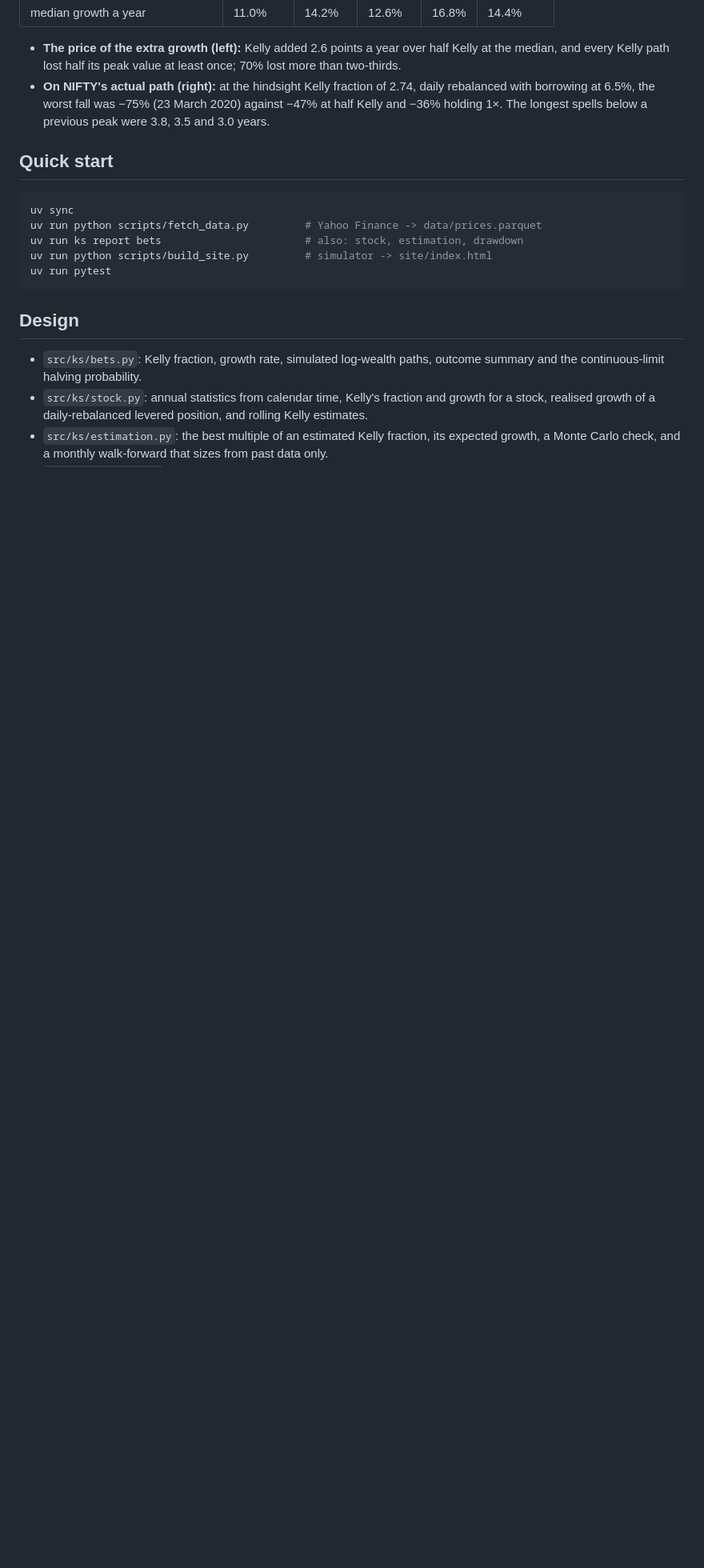
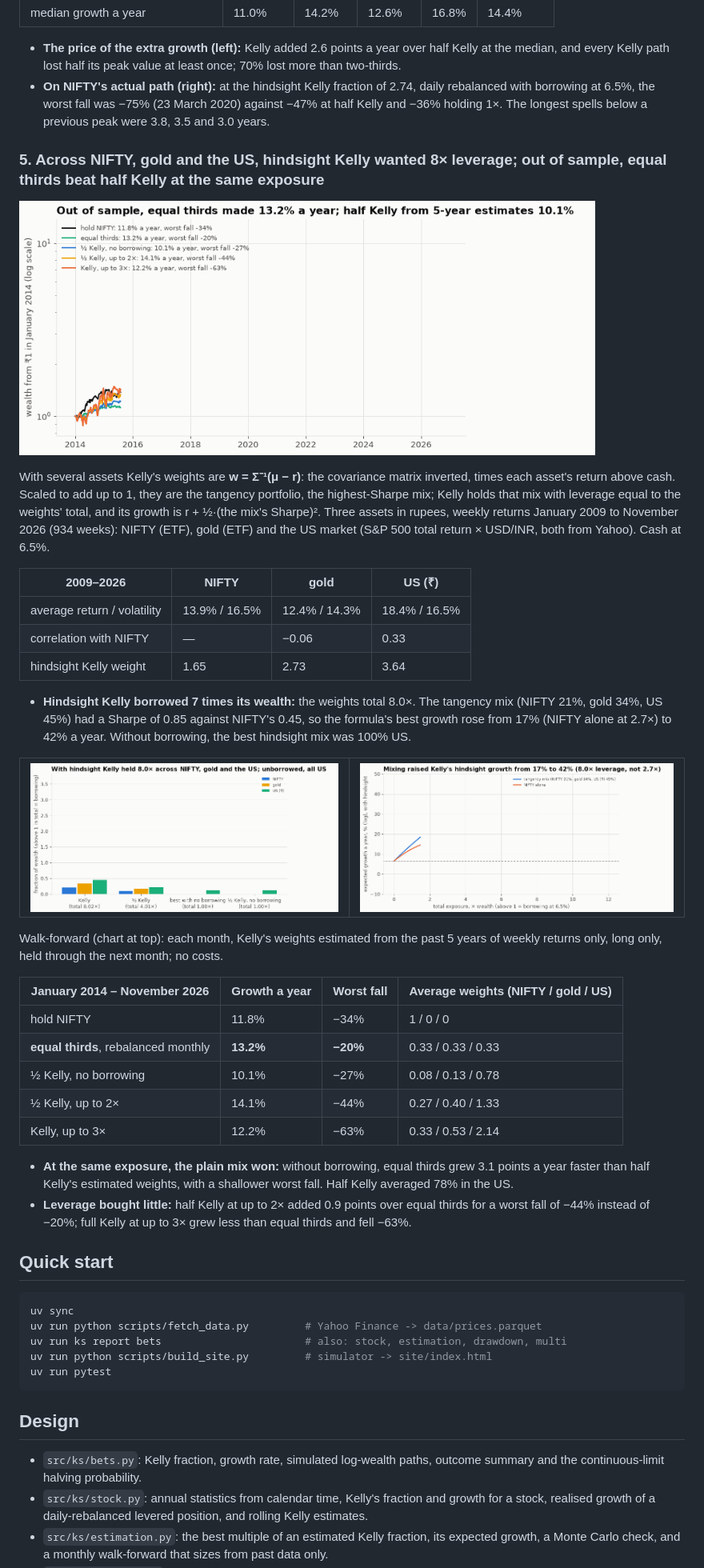
Before and after one commit to Dhirajdas18/kelly-simulator, a Markdown page: README.md, the part around one of its changes. Shown at 80% size. Rendered like a GitHub page; pictures changed too: docs/img/multi_growth.gif (added), docs/img/multi_walk.gif (added), docs/img/multi_weights.gif (added); blank space fills up the shorter version.

````diff
--- a/README.md
+++ b/README.md
@@ -173,12 +173,53 @@ is ahead after T years is **Φ(√T · S · (1 − (c1 + c2)/2))**, with S the S
   borrowing at 6.5%, the worst fall was −75% (23 March 2020) against −47% at half Kelly and −36% holding 1×.
   The longest spells below a previous peak were 3.8, 3.5 and 3.0 years.
 
+### 5. Across NIFTY, gold and the US, hindsight Kelly wanted 8× leverage; out of sample, equal thirds beat half Kelly at the same exposure
+
+<a href="docs/img/multi_walk.png"><picture><source media="(prefers-reduced-motion: reduce)" srcset="docs/img/multi_walk.png"><img src="docs/img/multi_walk.gif" alt="Wealth from 2014 for holding NIFTY, equal thirds and Kelly sized monthly across NIFTY, gold and the US" width="720"></picture></a>
+
+With several assets Kelly's weights are **w = Σ⁻¹(μ − r)**: the covariance matrix inverted, times each
+asset's return above cash. Scaled to add up to 1, they are the tangency portfolio, the highest-Sharpe mix;
+Kelly holds that mix with leverage equal to the weights' total, and its growth is r + ½·(the mix's Sharpe)².
+Three assets in rupees, weekly returns January 2009 to November 2026 (934 weeks): NIFTY (ETF), gold (ETF)
+and the US market (S&P 500 total return × USD/INR, both from Yahoo). Cash at 6.5%.
+
+| 2009–2026 | NIFTY | gold | US (₹) |
+|---|---|---|---|
+| average return / volatility | 13.9% / 16.5% | 12.4% / 14.3% | 18.4% / 16.5% |
+| correlation with NIFTY | — | −0.06 | 0.33 |
+| hindsight Kelly weight | 1.65 | 2.73 | 3.64 |
+
+- **Hindsight Kelly borrowed 7 times its wealth:** the weights total 8.0×. The tangency mix (NIFTY 21%,
+  gold 34%, US 45%) had a Sharpe of 0.85 against NIFTY's 0.45, so the formula's best growth rose from 17%
+  (NIFTY alone at 2.7×) to 42% a year. Without borrowing, the best hindsight mix was 100% US.
+
+<table><tr>
+<td><a href="docs/img/multi_weights.png"><picture><source media="(prefers-reduced-motion: reduce)" srcset="docs/img/multi_weights.png"><img src="docs/img/multi_weights.gif" alt="Hindsight Kelly weights for NIFTY, gold and the US, unconstrained, halved and without borrowing"></picture></a></td>
+<td><a href="docs/img/multi_growth.png"><picture><source media="(prefers-reduced-motion: reduce)" srcset="docs/img/multi_growth.png"><img src="docs/img/multi_growth.gif" alt="Expected growth against total exposure for the tangency mix and for NIFTY alone"></picture></a></td>
+</tr></table>
+
+Walk-forward (chart at top): each month, Kelly's weights estimated from the past 5 years of weekly returns
+only, long only, held through the next month; no costs.
+
+| January 2014 – November 2026 | Growth a year | Worst fall | Average weights (NIFTY / gold / US) |
+|---|---|---|---|
+| hold NIFTY | 11.8% | −34% | 1 / 0 / 0 |
+| **equal thirds**, rebalanced monthly | **13.2%** | **−20%** | 0.33 / 0.33 / 0.33 |
+| ½ Kelly, no borrowing | 10.1% | −27% | 0.08 / 0.13 / 0.78 |
+| ½ Kelly, up to 2× | 14.1% | −44% | 0.27 / 0.40 / 1.33 |
+| Kelly, up to 3× | 12.2% | −63% | 0.33 / 0.53 / 2.14 |
+
+- **At the same exposure, the plain mix won:** without borrowing, equal thirds grew 3.1 points a year faster
+  than half Kelly's estimated weights, with a shallower worst fall. Half Kelly averaged 78% in the US.
+- **Leverage bought little:** half Kelly at up to 2× added 0.9 points over equal thirds for a worst fall of
+  −44% instead of −20%; full Kelly at up to 3× grew less than equal thirds and fell −63%.
+
 ## Quick start
 
 ```bash
 uv sync
 uv run python scripts/fetch_data.py         # Yahoo Finance -> data/prices.parquet
-uv run ks report bets                       # also: stock, estimation, drawdown
+uv run ks report bets                       # also: stock, estimation, drawdown, multi
 uv run python scripts/build_site.py         # simulator -> site/index.html
 uv run pytest
 ```
````
Also changed, not shown: other parts of README.md (+5 -2 lines), docs/img/multi_growth.png (added), docs/img/multi_walk.png (added), docs/img/multi_weights.png (added), 7 other files.
